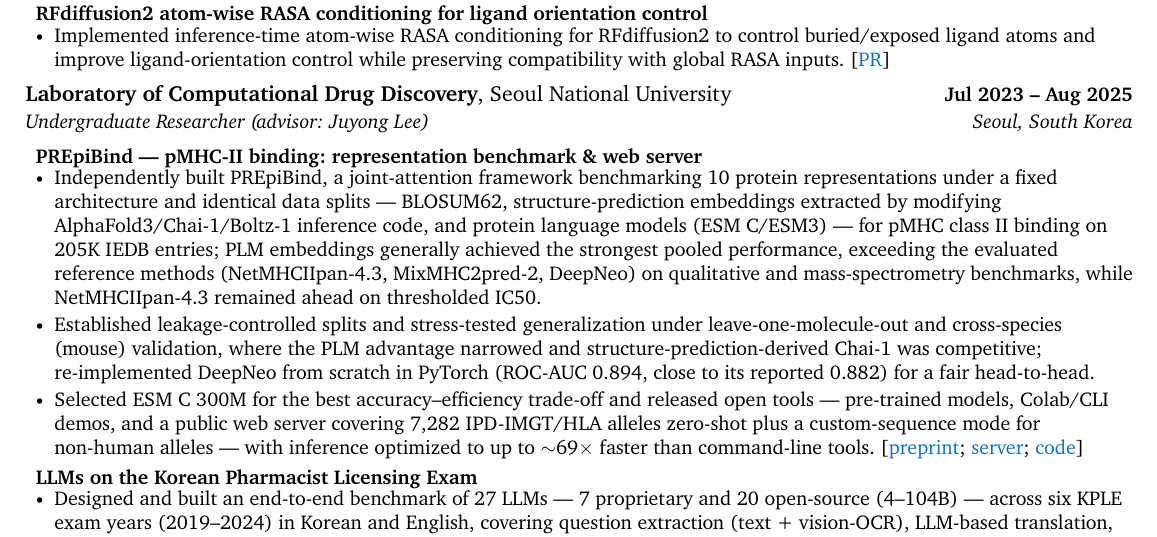
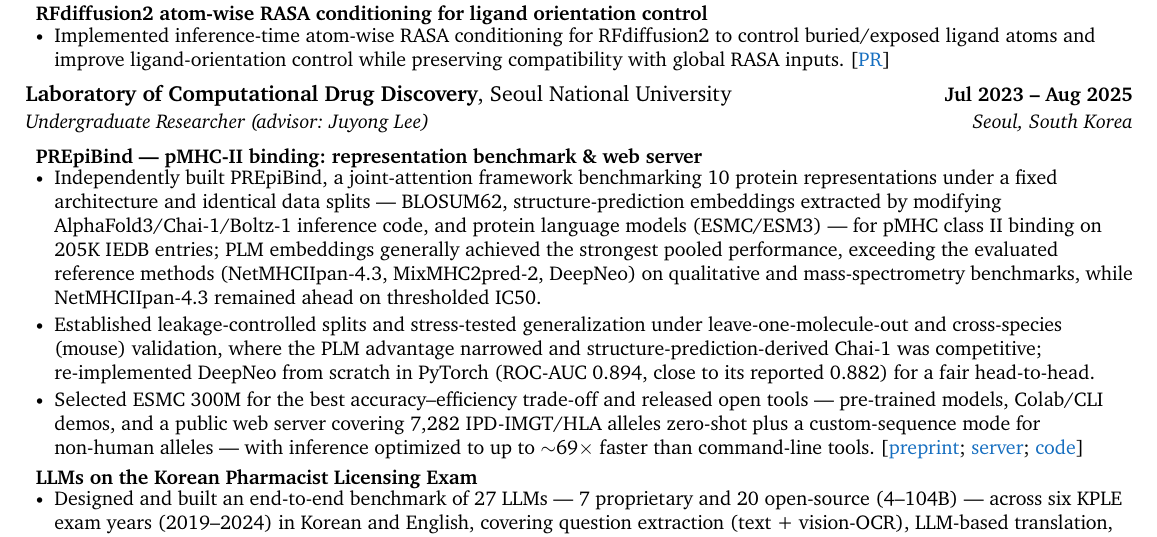
Before and after one commit to daylight-00/undergrad_cv, a LaTeX document (template.tex): part of page 1 of 2, cut so that both start at the same text. Compiled offline with XeLaTeX; a missing font is replaced by an installed copy or a similar font.

Commit message:
Use the official model name ESMC instead of 'ESM C' and rebuild PDF

```diff
--- a/template.tex
+++ b/template.tex
@@ -210,9 +210,9 @@
 {Undergraduate Researcher (advisor: Juyong Lee)}{Seoul, South Korea}
 \resumeItemListStart
 \resumeProjectSubheading{PREpiBind --- pMHC-II binding: representation benchmark \& web server}{}{}
-\resumeItem{Independently built PREpiBind, a joint-attention framework benchmarking 10 protein representations under a fixed architecture and identical data splits --- BLOSUM62, structure-prediction embeddings extracted by modifying AlphaFold3/Chai-1/Boltz-1 inference code, and protein language models (ESM C/ESM3) --- for pMHC class II binding on 205K IEDB entries; PLM embeddings generally achieved the strongest pooled performance, exceeding the evaluated reference methods (NetMHCIIpan-4.3, MixMHC2pred-2, DeepNeo) on qualitative and mass-spectrometry benchmarks, while NetMHCIIpan-4.3 remained ahead on thresholded IC50.}
+\resumeItem{Independently built PREpiBind, a joint-attention framework benchmarking 10 protein representations under a fixed architecture and identical data splits --- BLOSUM62, structure-prediction embeddings extracted by modifying AlphaFold3/Chai-1/Boltz-1 inference code, and protein language models (ESMC/ESM3) --- for pMHC class II binding on 205K IEDB entries; PLM embeddings generally achieved the strongest pooled performance, exceeding the evaluated reference methods (NetMHCIIpan-4.3, MixMHC2pred-2, DeepNeo) on qualitative and mass-spectrometry benchmarks, while NetMHCIIpan-4.3 remained ahead on thresholded IC50.}
 \resumeItem{Established leakage-controlled splits and stress-tested generalization under leave-one-molecule-out and cross-species (mouse) validation, where the PLM advantage narrowed and structure-prediction-derived Chai-1 was competitive; re-implemented DeepNeo from scratch in PyTorch (ROC-AUC 0.894, close to its reported 0.882) for a fair head-to-head.}
-\resumeItem{Selected ESM C 300M for the best accuracy--efficiency trade-off and released open tools --- pre-trained models, Colab/CLI demos, and a public web server covering 7,282 IPD-IMGT/HLA alleles zero-shot plus a custom-sequence mode for non-human alleles --- with inference optimized to up to $\sim$69$\times$ faster than command-line tools. [\href{https://doi.org/10.64898/2026.09.15.751749}{\color{RoyalBlue}{preprint}}; \href{https://lcdd.snu.ac.kr/prepibind/}{\color{RoyalBlue}{server}}; \href{https://github.com/daylight-00/PREpiBind}{\color{RoyalBlue}{code}}]}
+\resumeItem{Selected ESMC 300M for the best accuracy--efficiency trade-off and released open tools --- pre-trained models, Colab/CLI demos, and a public web server covering 7,282 IPD-IMGT/HLA alleles zero-shot plus a custom-sequence mode for non-human alleles --- with inference optimized to up to $\sim$69$\times$ faster than command-line tools. [\href{https://doi.org/10.64898/2026.09.15.751749}{\color{RoyalBlue}{preprint}}; \href{https://lcdd.snu.ac.kr/prepibind/}{\color{RoyalBlue}{server}}; \href{https://github.com/daylight-00/PREpiBind}{\color{RoyalBlue}{code}}]}
 \resumeProjectSubheading{LLMs on the Korean Pharmacist Licensing Exam}{}{}
 \resumeItem{Designed and built an end-to-end benchmark of 27 LLMs --- 7 proprietary and 20 open-source (4--104B) --- across six KPLE exam years (2019--2024) in Korean and English, covering question extraction (text + vision-OCR), LLM-based translation, local/API inference, and official scoring with human-percentile normalization.}
 \resumeItem{7 models passed all years in both languages --- the top reaching the top 12\% of human examinees --- under a logarithmic size--performance trend; developed a multi-pronged data-contamination analysis arguing against pretraining leakage as the dominant performance driver. [\href{https://doi.org/10.1101/2025.04.15.25325584}{\color{RoyalBlue}{preprint}}; \href{https://github.com/daylight-00/llms-pass-kple}{\color{RoyalBlue}{code}}]}
```
Also changed, not shown: template.pdf.
